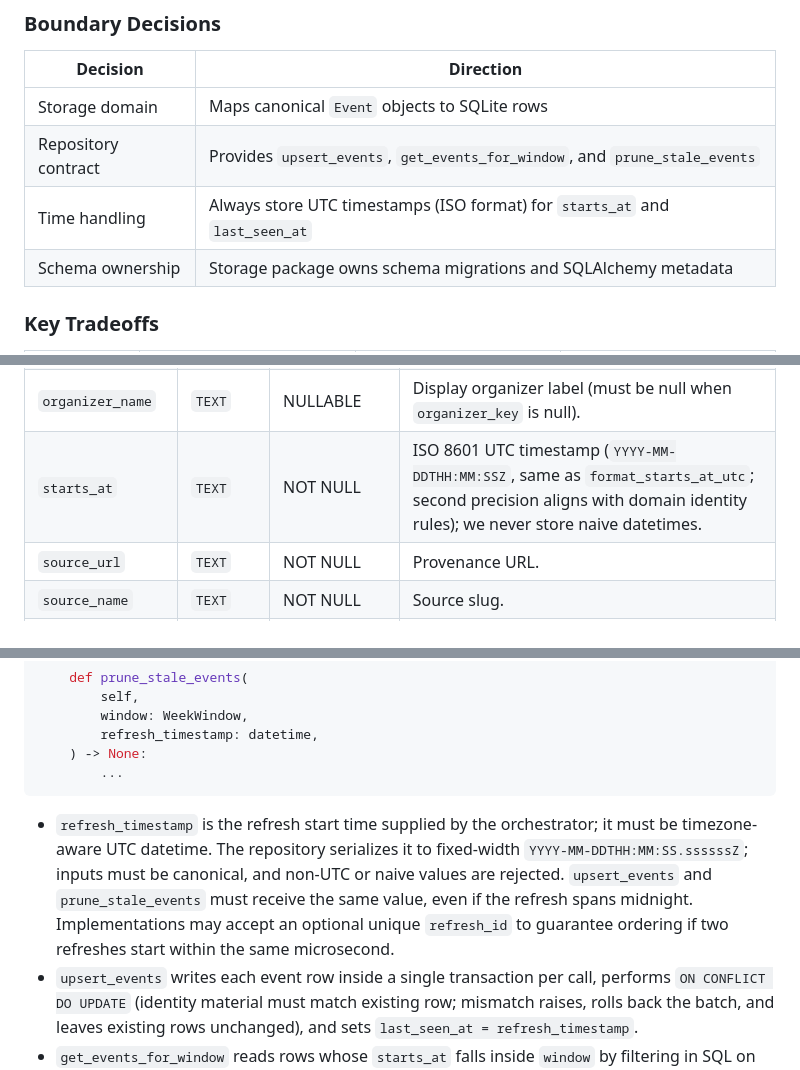
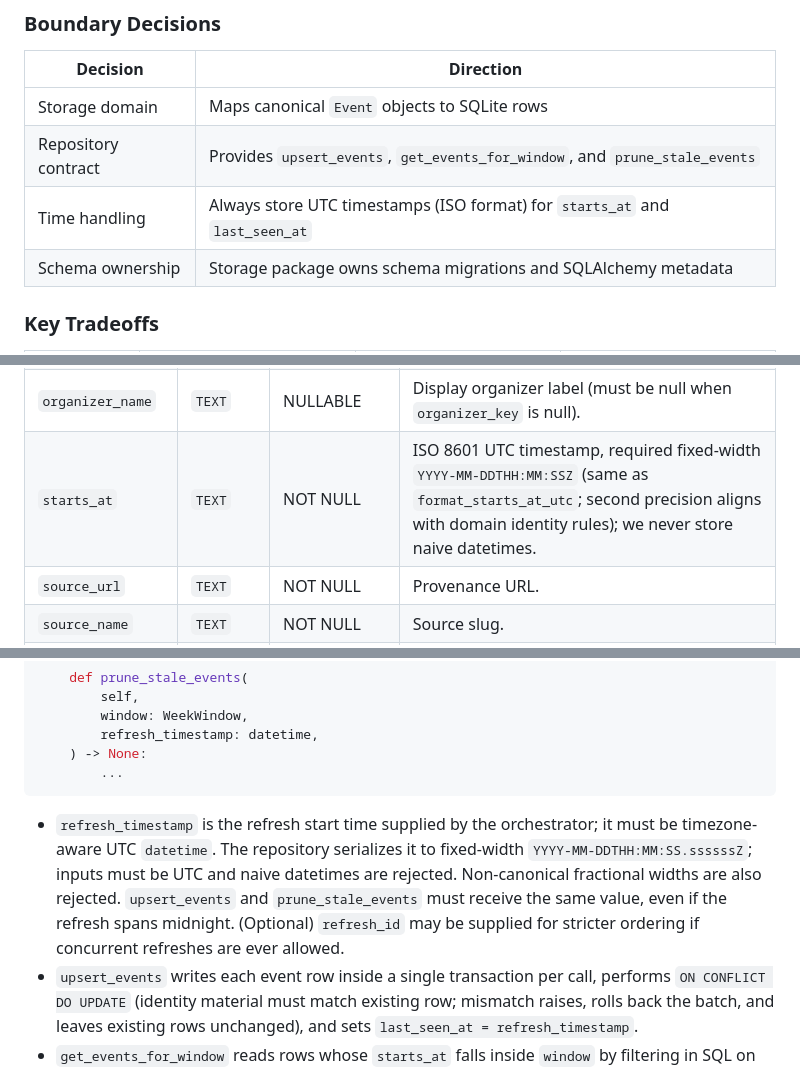
Before and after one commit to igramberg/events, a Markdown page: docs/t4-storage-layer.md, 3 parts joined by grey strips. Drawn GitHub-style.

Commit message:
T4 design: clarify canonical time handling and refresh atomicity

````diff
--- a/docs/t4-storage-layer.md
+++ b/docs/t4-storage-layer.md
@@ -37,7 +37,7 @@ Deliverables for T4 should make it possible for T7 (manual refresh) to update st
 | --- | --- |
 | Storage domain | Maps canonical `Event` objects to SQLite rows | Tables are row-level projections of domain fields, not raw source documents |
 | Repository contract | Provides `upsert_events`, `get_events_for_window`, and `prune_stale_events` | Web/orchestration depends on the interface instead of SQL strings |
-| Time handling | Always store UTC timestamps (ISO format) for `starts_at` and `last_seen_at` | Convert `WeekWindow` start/end (local) to UTC strings and filter on `starts_at` in SQL (uses index); convert back to local only for display |
+| Time handling | Always store UTC timestamps (ISO format) for `starts_at` and `last_seen_at` | Convert `WeekWindow` start/end (local) to UTC strings in the same canonical format as `starts_at` (`YYYY-MM-DDTHH:MM:SSZ`) and filter on `starts_at` in SQL (uses index); convert back to local only for display |
 | Schema ownership | Storage package owns schema migrations and SQLAlchemy metadata | Application wiring relies on repository factories, not inline `CREATE TABLE` statements |
 
 ### Key Tradeoffs
@@ -77,7 +77,7 @@ Table `current_week_events` (name chosen to make scope explicit).
 | `country_code` | `TEXT` | NOT NULL | Display country code. |
 | `organizer_key` | `TEXT` | NULLABLE | Optional organizer identity (must be null when `organizer_name` is null, and vice versa). |
 | `organizer_name` | `TEXT` | NULLABLE | Display organizer label (must be null when `organizer_key` is null). |
-| `starts_at` | `TEXT` | NOT NULL | ISO 8601 UTC timestamp (`YYYY-MM-DDTHH:MM:SSZ`, same as `format_starts_at_utc`; second precision aligns with domain identity rules); we never store naive datetimes. |
+| `starts_at` | `TEXT` | NOT NULL | ISO 8601 UTC timestamp, required fixed-width `YYYY-MM-DDTHH:MM:SSZ` (same as `format_starts_at_utc`; second precision aligns with domain identity rules); we never store naive datetimes. |
 | `source_url` | `TEXT` | NOT NULL | Provenance URL. |
 | `source_name` | `TEXT` | NOT NULL | Source slug. |
 | `source_event_id` | `TEXT` | NULLABLE | Optional source-native ID. |
@@ -118,7 +118,7 @@ class StorageRepository(Protocol):
         ...
 ```
 
-- `refresh_timestamp` is the refresh start time supplied by the orchestrator; it must be timezone-aware UTC datetime. The repository serializes it to fixed-width `YYYY-MM-DDTHH:MM:SS.ssssssZ`; inputs must be canonical, and non-UTC or naive values are rejected. `upsert_events` and `prune_stale_events` must receive the same value, even if the refresh spans midnight. Implementations may accept an optional unique `refresh_id` to guarantee ordering if two refreshes start within the same microsecond.
+- `refresh_timestamp` is the refresh start time supplied by the orchestrator; it must be timezone-aware UTC `datetime`. The repository serializes it to fixed-width `YYYY-MM-DDTHH:MM:SS.ssssssZ`; inputs must be UTC and naive datetimes are rejected. Non-canonical fractional widths are also rejected. `upsert_events` and `prune_stale_events` must receive the same value, even if the refresh spans midnight. (Optional) `refresh_id` may be supplied for stricter ordering if concurrent refreshes are ever allowed.
 - `upsert_events` writes each event row inside a single transaction per call, performs `ON CONFLICT DO UPDATE` (identity material must match existing row; mismatch raises, rolls back the batch, and leaves existing rows unchanged), and sets `last_seen_at = refresh_timestamp`.
 - `get_events_for_window` reads rows whose `starts_at` falls inside `window` by filtering in SQL on UTC string bounds and returns results sorted by `starts_at` ascending, then `venue_name`, then `event_key`.
 - `prune_stale_events` deletes rows whose `last_seen_at < refresh_timestamp` (meaning they were missing in the current refresh) *or* whose `starts_at` is outside `window` after converting `WeekWindow` bounds to UTC strings and comparing in SQL; start is inclusive, end is exclusive, so equality on the upper bound prunes. If any upsert raises (e.g., identity mismatch), the refresh is considered failed/partial and `prune_stale_events` must be skipped.
````
Also changed, not shown: other parts of docs/t4-storage-layer.md (+1 -1 lines).
